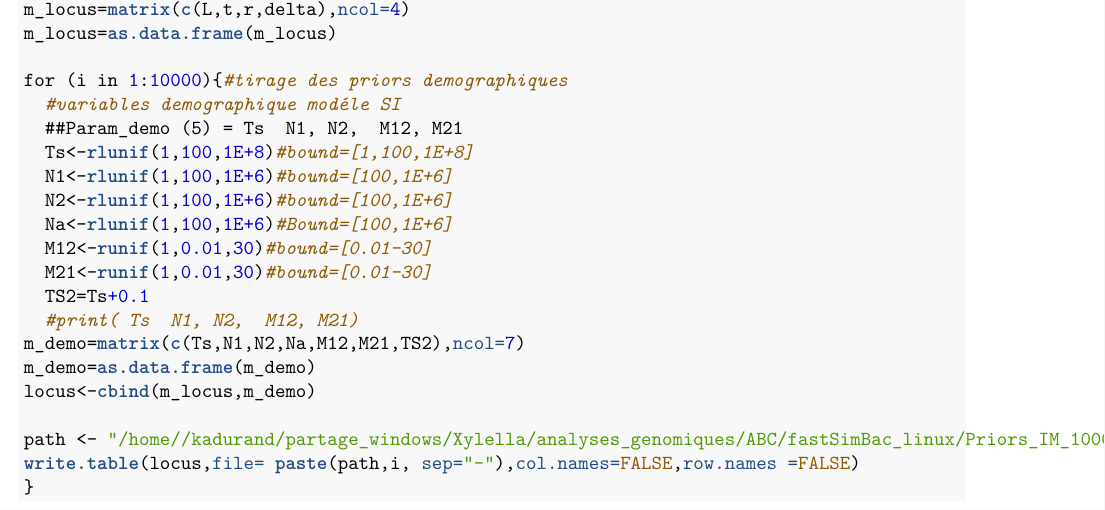
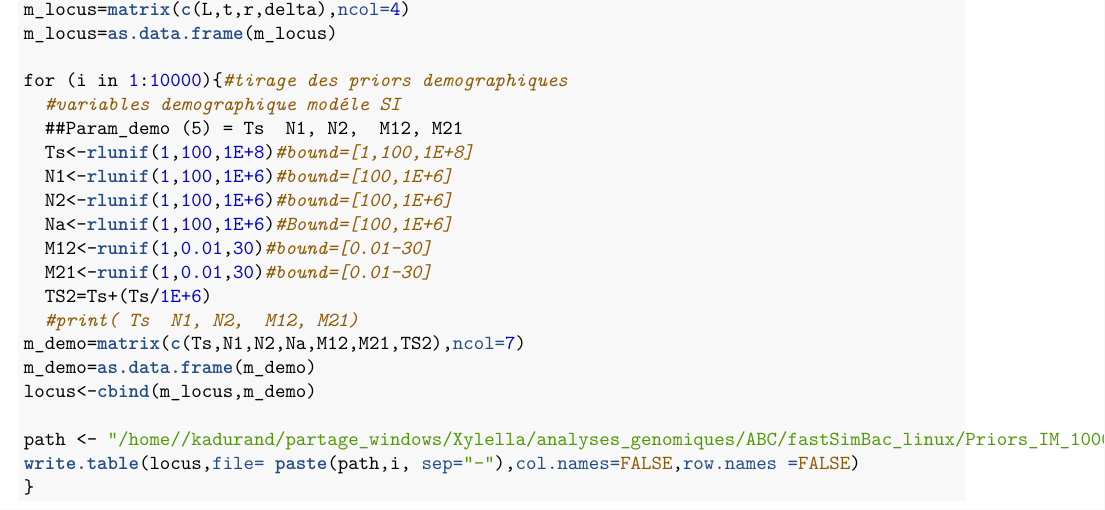
Before and after one commit to karinedurand/myscripts, an R Markdown document (Priors_production/Prior_production_IM.Rmd): part of the page, cut so that both start at the same text. The pictures show the output file Priors_production/Prior_production_IM.pdf that the author committed with the source.

Commit message:
update TS2

```diff
--- a/Priors_production/Prior_production_IM.Rmd
+++ b/Priors_production/Prior_production_IM.Rmd
@@ -41,7 +41,7 @@ for (i in 1:10000){#tirage des priors demographiques
   Na<-rlunif(1,100,1E+6)#Bound=[100,1E+6]
   M12<-runif(1,0.01,30)#bound=[0.01-30]
   M21<-runif(1,0.01,30)#bound=[0.01-30]
-  TS2=Ts+0.1
+  TS2=Ts+(Ts/1E+6)
   #print( Ts  N1, N2,  M12, M21)
 m_demo=matrix(c(Ts,N1,N2,Na,M12,M21,TS2),ncol=7)
 m_demo=as.data.frame(m_demo)
```
Also changed, not shown: Priors_production/Prior_production_IM.pdf.
